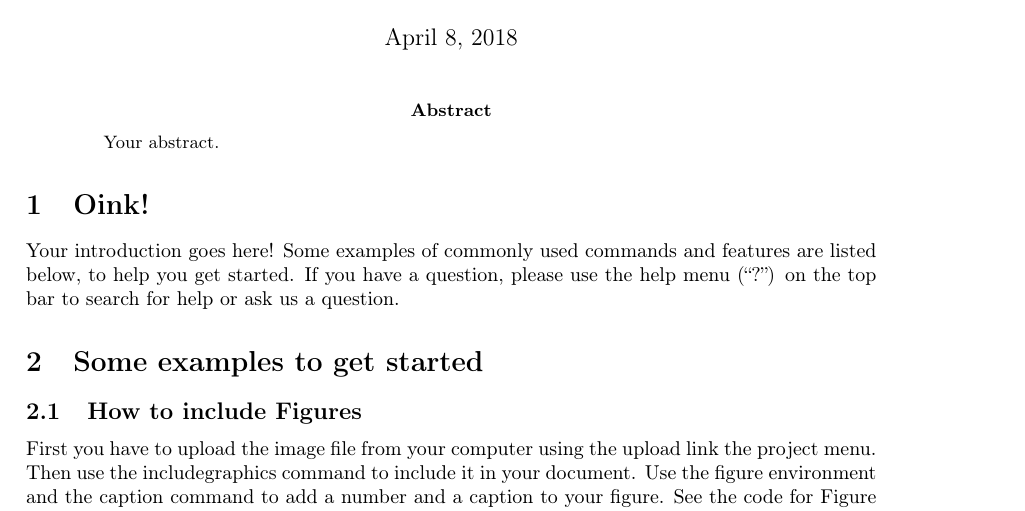
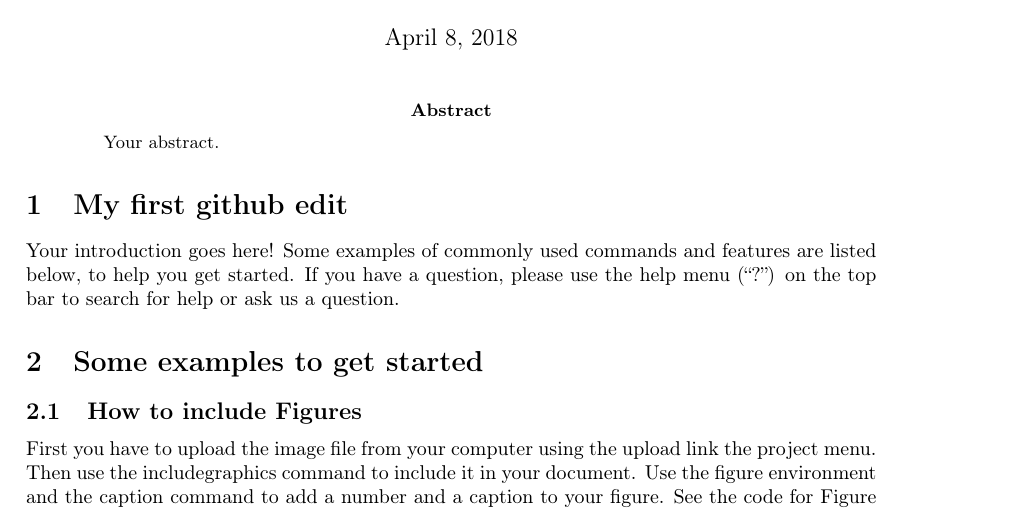
Before and after one commit to murfel/overleaf-github, a LaTeX paper (main.tex): part of page 1 of 2, cut so that both start at the same text. Compiled offline with pdfLaTeX.

Commit message:
my first github edit

```diff
--- a/main.tex
+++ b/main.tex
@@ -24,7 +24,7 @@
 Your abstract.
 \end{abstract}
 
-\section{Oink!}
+\section{My first github edit}
 
 Your introduction goes here! Some examples of commonly used commands and features are listed below, to help you get started. If you have a question, please use the help menu (``?'') on the top bar to search for help or ask us a question.
 
```
